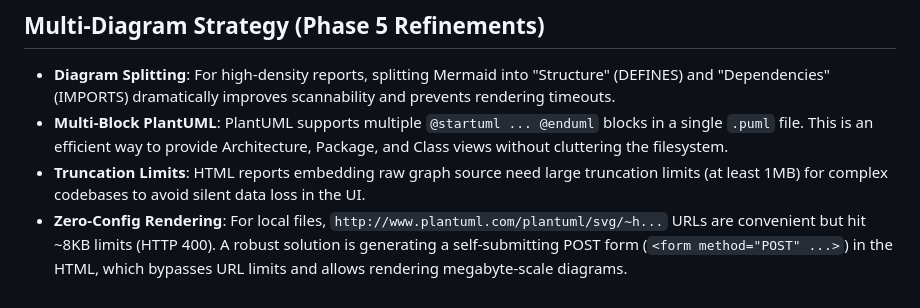
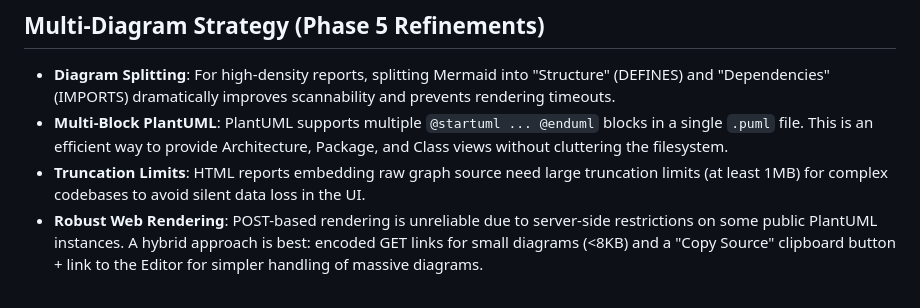
Before and after one commit to simik394/osobni_wf, a Markdown page: LESSONS_LEARNED.md, the part around the change. GitHub-like rendering.

Commit message:
docs: update PUML rendering lesson

```diff
--- a/LESSONS_LEARNED.md
+++ b/LESSONS_LEARNED.md
@@ -54,4 +54,4 @@ When wrapping browser automation as OpenAI-compatible API:
 - **Diagram Splitting**: For high-density reports, splitting Mermaid into "Structure" (DEFINES) and "Dependencies" (IMPORTS) dramatically improves scannability and prevents rendering timeouts.
 - **Multi-Block PlantUML**: PlantUML supports multiple `@startuml ... @enduml` blocks in a single `.puml` file. This is an efficient way to provide Architecture, Package, and Class views without cluttering the filesystem.
 - **Truncation Limits**: HTML reports embedding raw graph source need large truncation limits (at least 1MB) for complex codebases to avoid silent data loss in the UI.
-- **Zero-Config Rendering**: For local files, `http://www.plantuml.com/plantuml/svg/~h...` URLs are convenient but hit ~8KB limits (HTTP 400). A robust solution is generating a self-submitting POST form (`<form method="POST" ...>`) in the HTML, which bypasses URL limits and allows rendering megabyte-scale diagrams.
+- **Robust Web Rendering**: POST-based rendering is unreliable due to server-side restrictions on some public PlantUML instances. A hybrid approach is best: encoded GET links for small diagrams (<8KB) and a "Copy Source" clipboard button + link to the Editor for simpler handling of massive diagrams.
```
